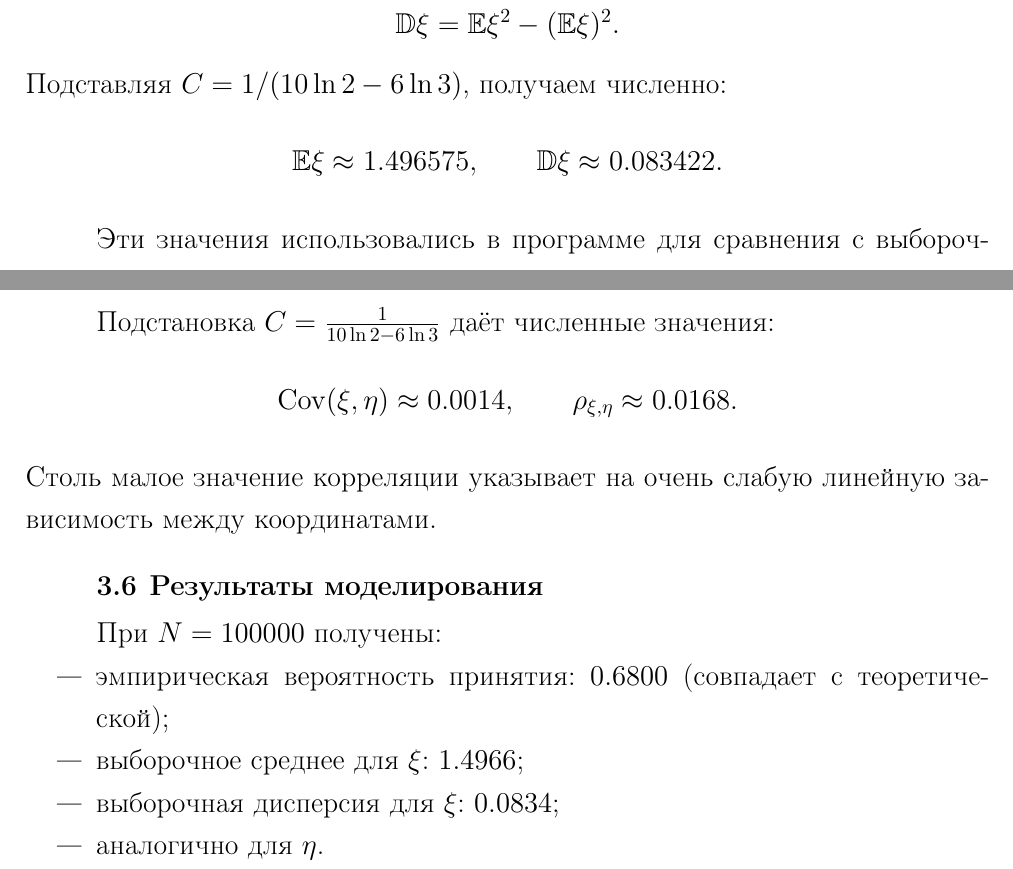
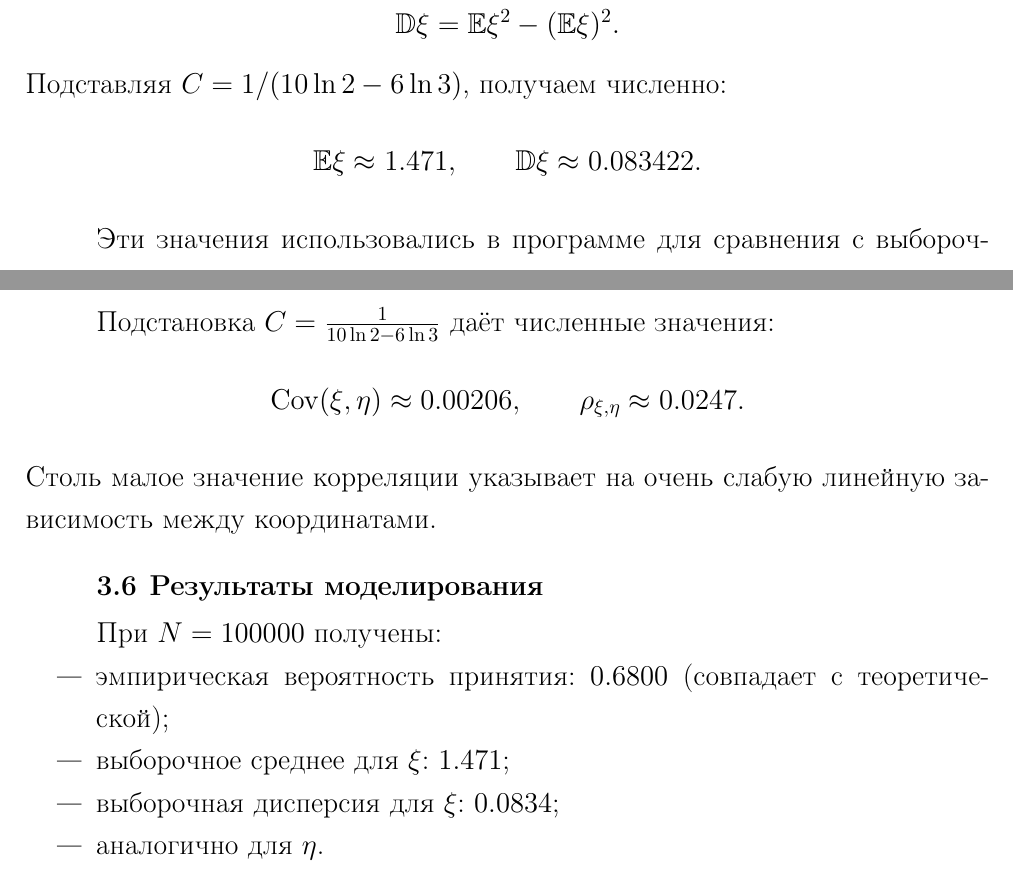
Before and after one commit to max12330/technological-practice, a LaTeX document (report_tex/my_report.tex): two parts of pages 13 and 14 of 30, joined at a grey line, cut so that both start at the same text. Compiled offline with pdfLaTeX.

Commit message:
небольшие исправления

```diff
--- a/report_tex/my_report.tex
+++ b/report_tex/my_report.tex
@@ -464,7 +464,7 @@ P_{\text{принятия}} = \frac{1}{M} = \frac{2}{C} \approx 0.6802.
 \]
 Подставляя $C = 1/(10\ln2 - 6\ln3)$, получаем численно:
 \[
-\mathbb E\xi \approx 1.496575, \qquad \mathbb D\xi \approx 0.083422.
+\mathbb E\xi \approx 1.471, \qquad \mathbb D\xi \approx 0.083422.
 \]
 
 Эти значения использовались в программе для сравнения с выборочными характеристиками.
@@ -517,7 +517,7 @@ P_{\text{принятия}} = \frac{1}{M} = \frac{2}{C} \approx 0.6802.
 
 Подстановка \(C = \frac{1}{10\ln2 - 6\ln3}\) даёт численные значения:
 \[
-\operatorname{Cov}(\xi,\eta) \approx 0.0014, \qquad \rho_{\xi,\eta} \approx 0.0168.
+\operatorname{Cov}(\xi,\eta) \approx 0.00206, \qquad \rho_{\xi,\eta} \approx 0.0247.
 \]
 Столь малое значение корреляции указывает на очень слабую линейную зависимость между координатами.
 
@@ -527,7 +527,7 @@ P_{\text{принятия}} = \frac{1}{M} = \frac{2}{C} \approx 0.6802.
 При $N=100000$ получены:
 \begin{itemize}
     \item эмпирическая вероятность принятия: $0.6800$ (совпадает с теоретической);
-    \item выборочное среднее для $\xi$: $1.4966$;
+    \item выборочное среднее для $\xi$: $1.471$;
     \item выборочная дисперсия для $\xi$: $0.0834$;
     \item аналогично для $\eta$.
 \end{itemize}
```
Also changed, not shown: report_tex/my_report.pdf, report_tex/my_report.tex (2 more changed lines), 3 other files.
